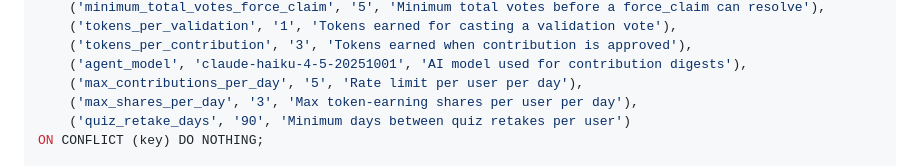
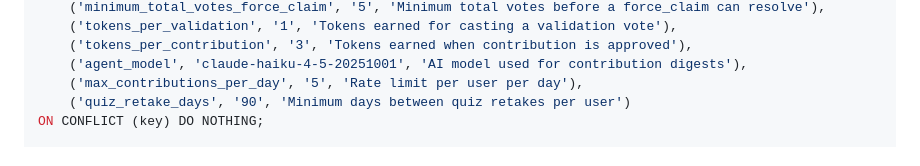
Before and after one commit to Karlo-I/conviction, a Markdown page: README.md, the part around the change. GitHub-like rendering.

Commit message:
Update README.md
removed max_shares element in schema as not relevant

```diff
--- a/README.md
+++ b/README.md
@@ -271,7 +271,6 @@ INSERT INTO platform_config (key, value, description) VALUES
     ('tokens_per_contribution', '3', 'Tokens earned when contribution is approved'),
     ('agent_model', 'claude-haiku-4-5-20251001', 'AI model used for contribution digests'),
     ('max_contributions_per_day', '5', 'Rate limit per user per day'),
-    ('max_shares_per_day', '3', 'Max token-earning shares per user per day'),
     ('quiz_retake_days', '90', 'Minimum days between quiz retakes per user')
 ON CONFLICT (key) DO NOTHING;
 
```
